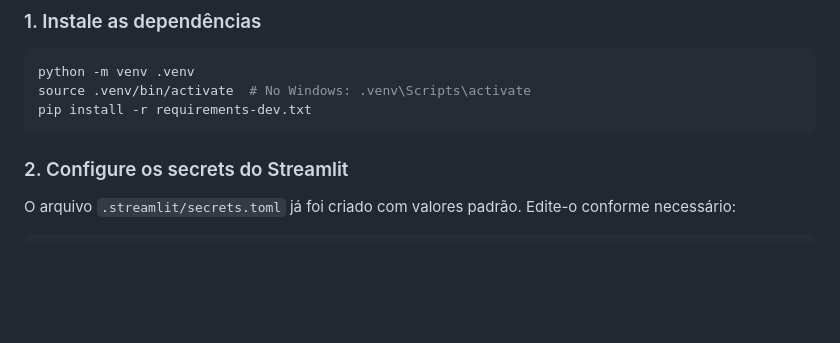
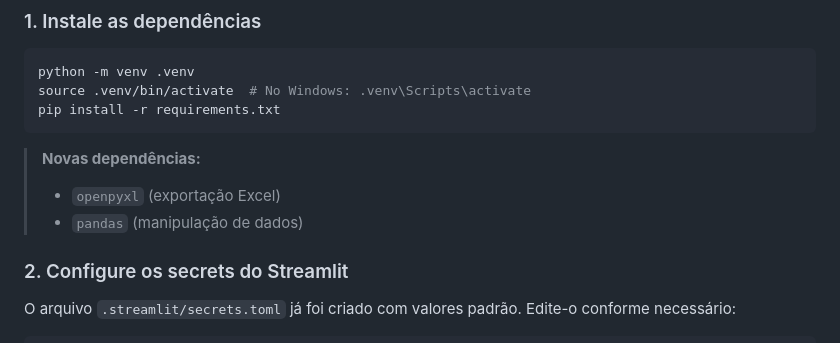
Before and after one commit to eltonsarmanho/FasiTech, a Markdown page: docs/README.md, the part around one of its changes. GitHub-like rendering; blank space fills up the shorter version.

````diff
--- a/docs/README.md
+++ b/docs/README.md
@@ -66,8 +83,12 @@ Solução moderna de formulários web com Streamlit e backend FastAPI, rodando e
 ```bash
 python -m venv .venv
 source .venv/bin/activate  # No Windows: .venv\Scripts\activate
-pip install -r requirements-dev.txt
+pip install -r requirements.txt
 ```
+
+> **Novas dependências:**
+> - `openpyxl` (exportação Excel)
+> - `pandas` (manipulação de dados)
 
 ### 2. Configure os secrets do Streamlit
 
````
Also changed, not shown: other parts of docs/README.md (+39 -6 lines), src/README.md (deleted, +0 -55 lines).
